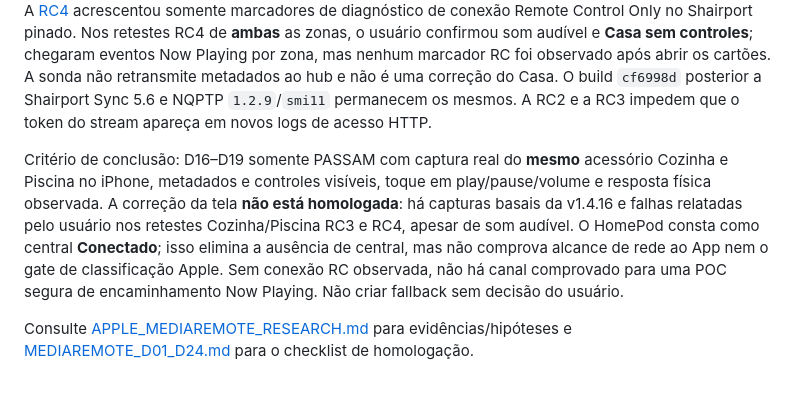
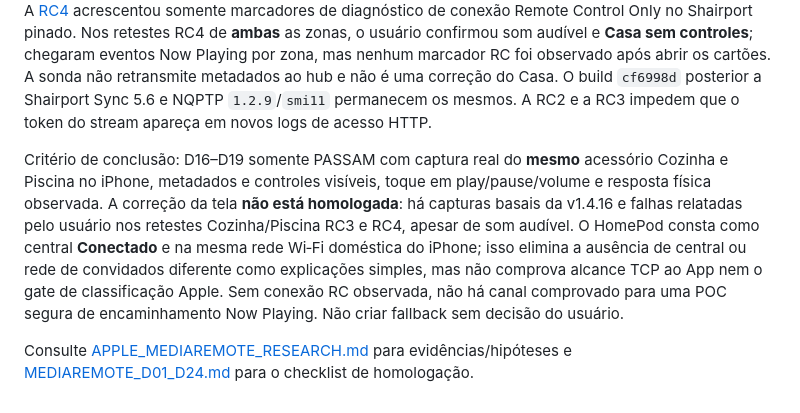
Before and after one commit to aoliveira07/tecnohead-multimidia, a Markdown page: docs/HOME_NATIVE_NOW_PLAYING.md, the part around the change. Drawn GitHub-style.

```diff
--- a/docs/HOME_NATIVE_NOW_PLAYING.md
+++ b/docs/HOME_NATIVE_NOW_PLAYING.md
@@ -6,6 +6,6 @@ Shairport Sync 5.6 pode receber metadados e enviar comandos ao iPhone de origem.
 
 Nesta etapa, o HAOS de ensaio executa `1.4.17-rc.4` no mesmo App, sem mudança de identidade, pairing, HomeKit Bridge, ARC/CEC, LinkPlay ou volume. A sonda opcional observa `ssnc/copl` por zona; fica desativada por padrão para outras instalações e foi ligada explicitamente no HAOS de ensaio. A primeira sessão Cozinha na RC2 mostrou fluxo PCM ativo, mas revelou que o parser descartava itens do pipe por esperar uma quebra de linha que o Shairport não escreve. A [RC3](https://github.com/aoliveira07/tecnohead-multimidia/releases/tag/v1.4.17-rc.3) corrigiu essa leitura. Em testes separados com Apple Music e Cozinha/Piscina, o usuário confirmou som audível em ambas; a sonda observou Now Playing, comandos suportados e campos de faixa/arte na zona correta, sem cruzamento. A [RC4](https://github.com/aoliveira07/tecnohead-multimidia/releases/tag/v1.4.17-rc.4) acrescentou somente marcadores de diagnóstico de conexão Remote Control Only no Shairport pinado. Nos retestes RC4 de **ambas** as zonas, o usuário confirmou som audível e **Casa sem controles**; chegaram eventos Now Playing por zona, mas nenhum marcador RC foi observado após abrir os cartões. A sonda não retransmite metadados ao hub e não é uma correção do Casa. O build `cf6998d` posterior a Shairport Sync 5.6 e NQPTP `1.2.9`/`smi11` permanecem os mesmos. A RC2 e a RC3 impedem que o token do stream apareça em novos logs de acesso HTTP.
 
-Critério de conclusão: D16–D19 somente PASSAM com captura real do **mesmo** acessório Cozinha e Piscina no iPhone, metadados e controles visíveis, toque em play/pause/volume e resposta física observada. A correção da tela **não está homologada**: há capturas basais da v1.4.16 e falhas relatadas pelo usuário nos retestes Cozinha/Piscina RC3 e RC4, apesar de som audível. O HomePod consta como central **Conectado**; isso elimina a ausência de central, mas não comprova alcance de rede ao App nem o gate de classificação Apple. Sem conexão RC observada, não há canal comprovado para uma POC segura de encaminhamento Now Playing. Não criar fallback sem decisão do usuário.
+Critério de conclusão: D16–D19 somente PASSAM com captura real do **mesmo** acessório Cozinha e Piscina no iPhone, metadados e controles visíveis, toque em play/pause/volume e resposta física observada. A correção da tela **não está homologada**: há capturas basais da v1.4.16 e falhas relatadas pelo usuário nos retestes Cozinha/Piscina RC3 e RC4, apesar de som audível. O HomePod consta como central **Conectado** e na mesma rede Wi‑Fi doméstica do iPhone; isso elimina a ausência de central ou rede de convidados diferente como explicações simples, mas não comprova alcance TCP ao App nem o gate de classificação Apple. Sem conexão RC observada, não há canal comprovado para uma POC segura de encaminhamento Now Playing. Não criar fallback sem decisão do usuário.
 
 Consulte [APPLE_MEDIAREMOTE_RESEARCH.md](APPLE_MEDIAREMOTE_RESEARCH.md) para evidências/hipóteses e [MEDIAREMOTE_D01_D24.md](MEDIAREMOTE_D01_D24.md) para o checklist de homologação.
```
Also changed, not shown: docs/APPLE_MEDIAREMOTE_RESEARCH.md (+1 -1 lines), docs/MEDIAREMOTE_D01_D24.md (+2 -2 lines).
